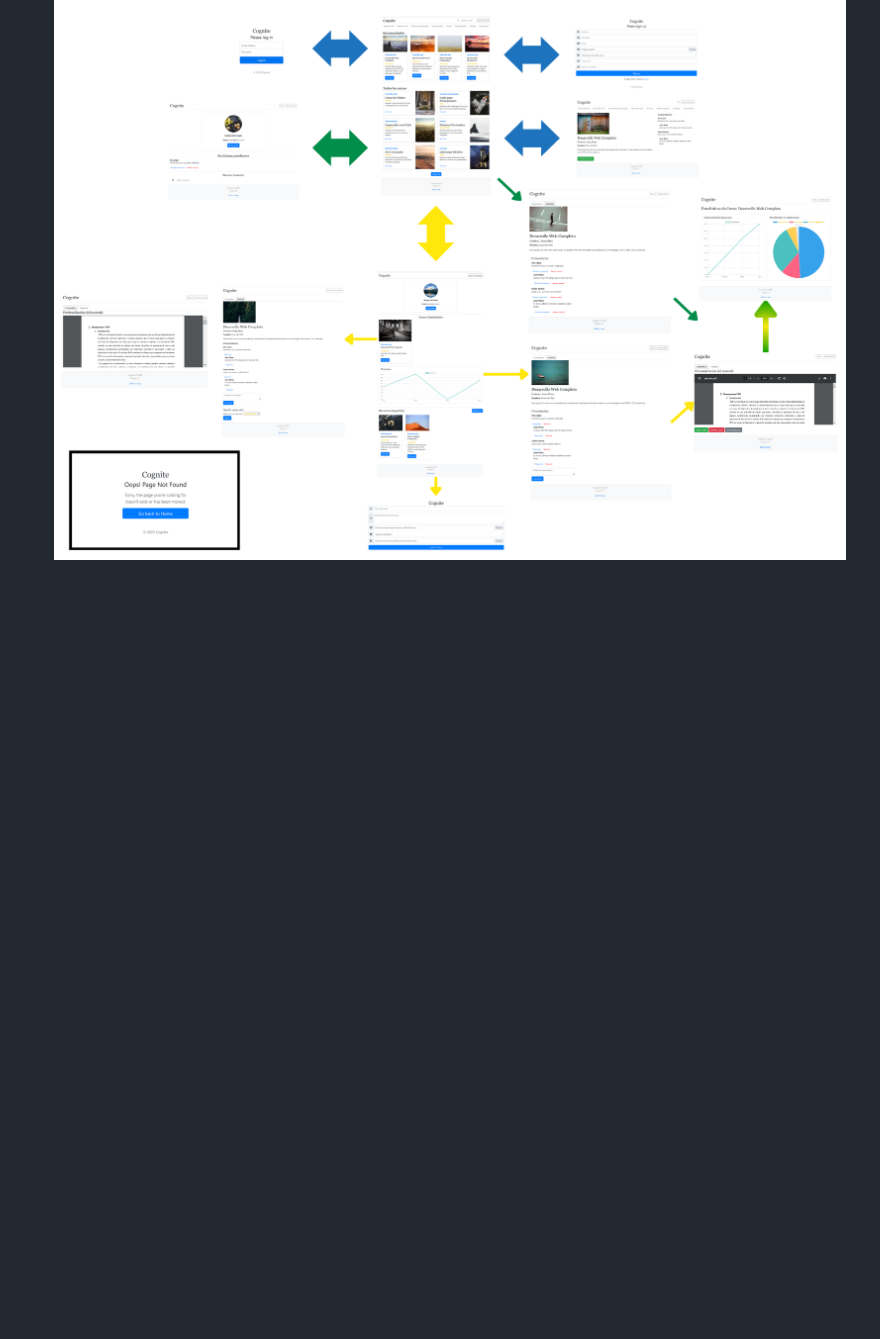
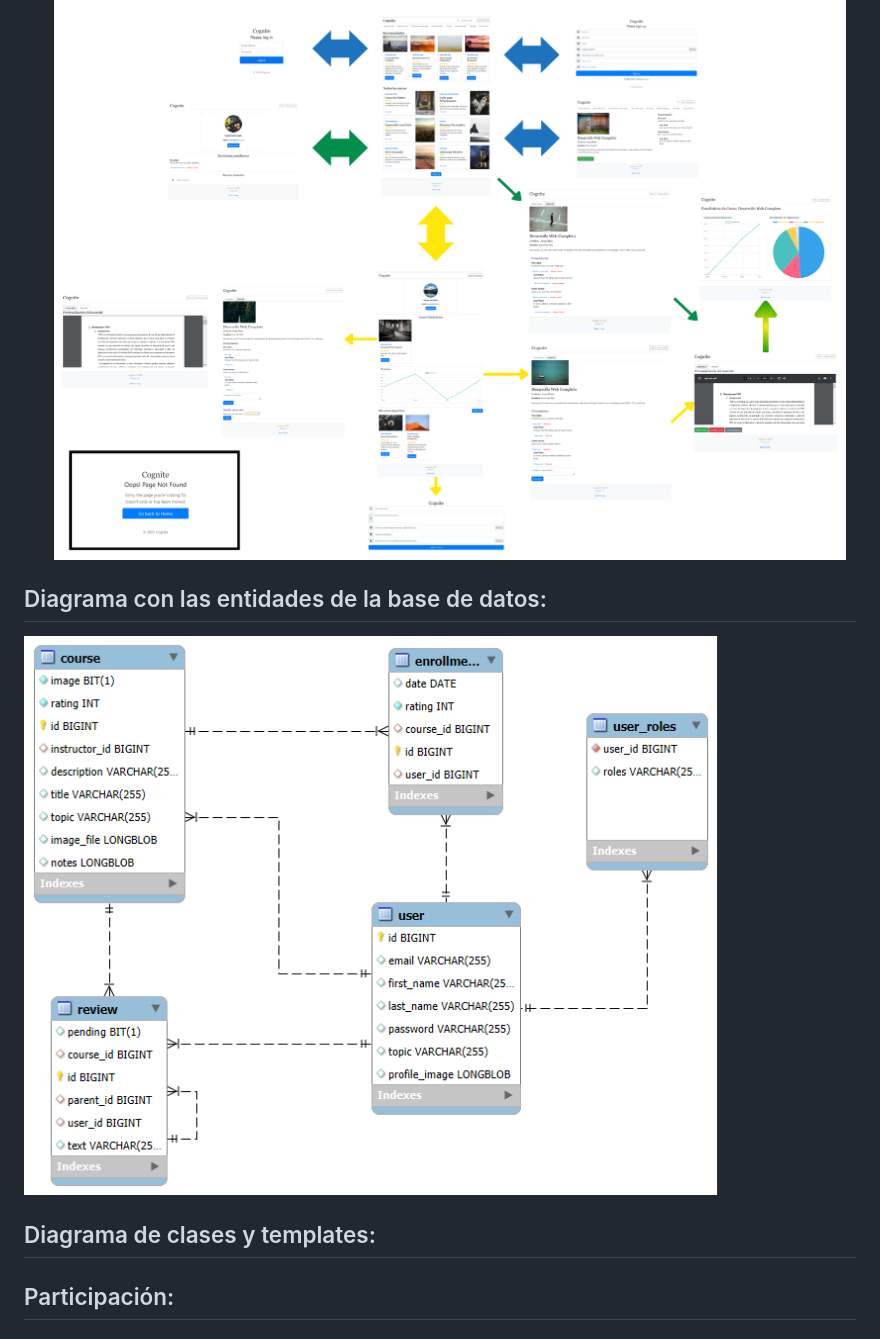
Before and after one commit to CodeURJC-DAW-2024-25/webapp11, a Markdown page: README.md, the part around one of its changes. Rendered like a GitHub page; blank space fills up the shorter version.

```diff
--- a/README.md
+++ b/README.md
@@ -41,3 +41,10 @@
 - **Verde:** Administrador.
 - **Nota:** desde cualquier página puedes llegar a la página de error
 ![Diagrama de navegación](images/diagrama_navegacion.png)
+
+## Diagrama con las entidades de la base de datos:
+![Diagrama de entidades](images/diagrama_entidades.png)
+
+## Diagrama de clases y templates:
+
+## Participación:
```
Also changed, not shown: other parts of README.md (+1 -1 lines).
